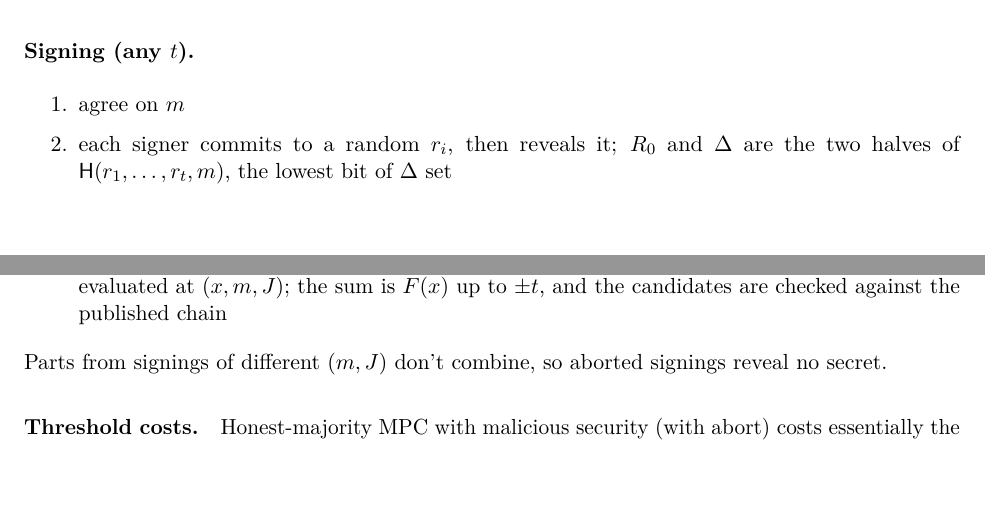
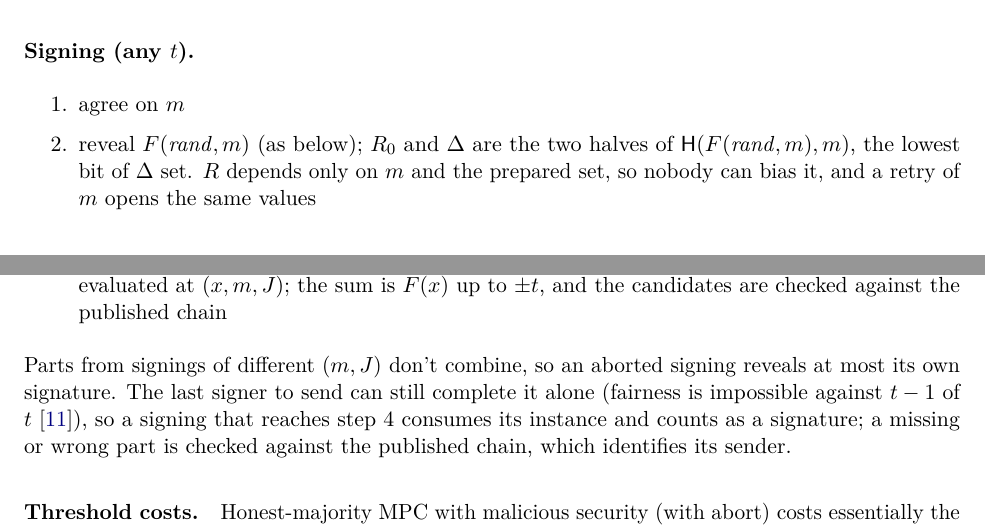
Before and after one commit to TomWambsgans/leanXMSS-leanSPHINCS-candidates, a LaTeX document (leanSPHINCS.tex): two parts of pages 4 and 5 of 9, joined at a grey line, cut so that both start at the same text, the shorter picture padded with empty space. Compiled offline with pdfLaTeX.

Commit message:
note: threshold R is derived from F(m); a signing that reaches the opening counts as a signature
Co-Authored-By: Claude Opus 5.5 <noreply@anthropic.com>

```diff
--- a/leanSPHINCS.tex
+++ b/leanSPHINCS.tex
@@ -228,8 +228,9 @@ so the preprocessing is one instance per signature.
 \paragraph{Signing (any $t$).}
 \begin{enumerate}
   \item agree on $m$
-  \item each signer commits to a random $r_i$, then reveals it; $R_0$ and $\Delta$ are the two halves of
-        $\hash(r_1,\dots,r_t,m)$, the lowest bit of $\Delta$ set
+  \item reveal $F(\mathit{rand}, m)$ (as below); $R_0$ and $\Delta$ are the two halves of
+        $\hash(F(\mathit{rand}, m), m)$, the lowest bit of $\Delta$ set. $R$ depends only on $m$ and the prepared set, so
+        nobody can bias it, and a retry of $m$ opens the same values
   \item grind in the clear: the first $R = R_0 + i\Delta$ whose index is one of the 16 prepared instances, about
         $2^h/16$ attempts
   \item open $F$ at the addresses of the forest chain values the message selects, and only those; check each against
@@ -254,7 +255,10 @@ $i\in J$ sends a part, and the parts combine into $F(x)$:
         plus a rounded share of zero evaluated at $(x,m,J)$; the sum is $F(x)$ up to $\pm t$, and the
         candidates are checked against the published chain
 \end{itemize}
-Parts from signings of different $(m,J)$ don't combine, so aborted signings reveal no secret.
+Parts from signings of different $(m,J)$ don't combine, so an aborted signing reveals at most its own signature. The last
+signer to send can still complete it alone (fairness is impossible against $t-1$ of $t$~\cite{Cle86}), so a signing that
+reaches step 4 consumes its instance and counts as a signature; a missing or wrong part is checked against the
+published chain, which identifies its sender.
 
 
 \paragraph{Threshold costs.} Honest-majority MPC with malicious security (with abort) costs essentially the
```
Also changed, not shown: leanSPHINCS.tex (1 more changed lines).
